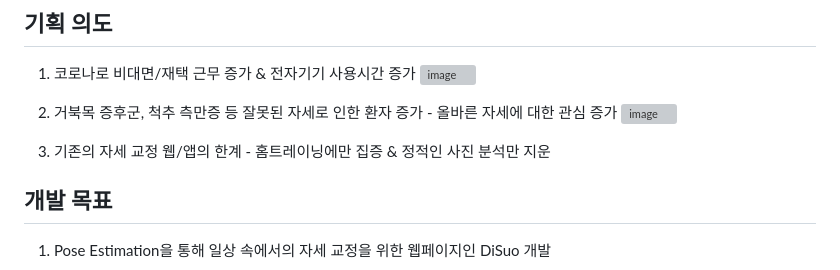
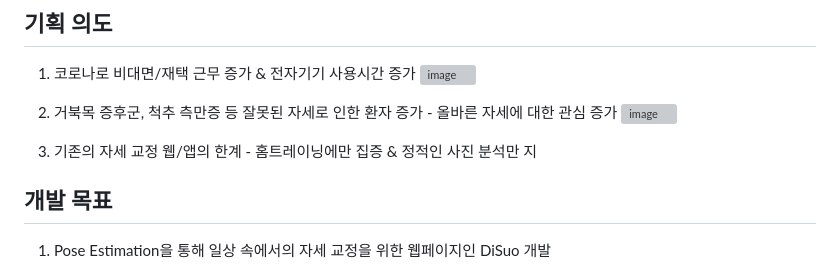
Before and after one commit to AAISSJ/DiSuo-COCO, a Markdown page: README.md, the part around the change. Drawn GitHub-style; grey boxes are pictures that could not be loaded.

```diff
--- a/README.md
+++ b/README.md
@@ -12,7 +12,7 @@
 2. 거북목 증후군, 척추 측만증 등 잘못된 자세로 인한 환자 증가 - 올바른 자세에 대한 관심 증가
 ![image](https://user-images.githubusercontent.com/76966915/222941238-d64e2203-3e05-4514-a5c3-fdf55f8cb8b0.png)
 
-3. 기존의 자세 교정 웹/앱의 한계 - 홈트레이닝에만 집증 & 정적인 사진 분석만 지운
+3. 기존의 자세 교정 웹/앱의 한계 - 홈트레이닝에만 집증 & 정적인 사진 분석만 지
 
 ## 개발 목표
 1. Pose Estimation을 통해 일상 속에서의 자세 교정을 위한 웹페이지인 DiSuo 개발
```
